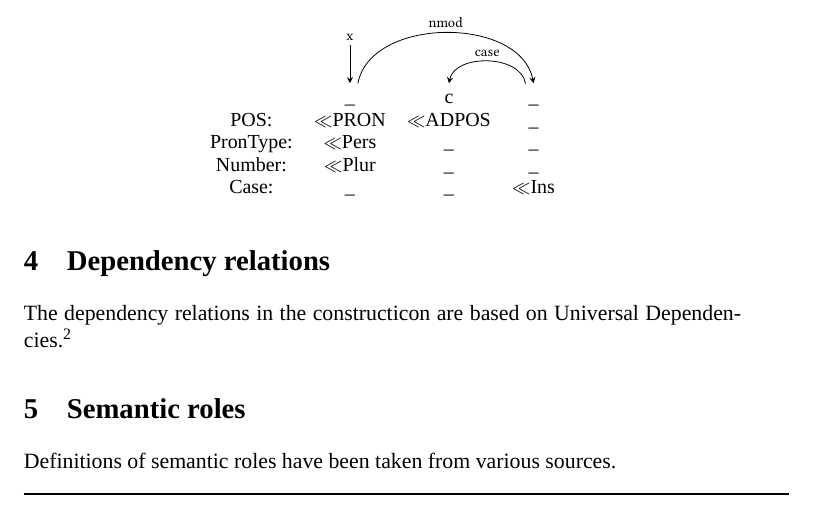
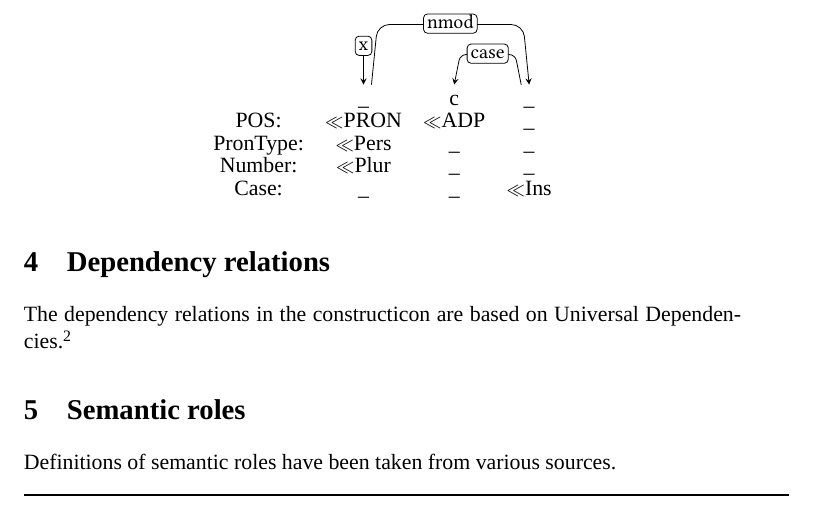
Before and after one commit to ftyers/konstruktikon, a LaTeX document (documentation/documentation.tex): part of page 3 of 7, cut so that both start at the same text. Compiled offline with LuaLaTeX; a missing font is replaced by an installed copy or a similar font.

Commit message:
more format

```diff
--- a/documentation/documentation.tex
+++ b/documentation/documentation.tex
@@ -141,10 +141,10 @@ The dependency relations in the constructicon are based on Universal Dependencie
 
 \begin{figure}
 \centering
-        \begin{dependency}[theme = simple, font = \small]
+        \begin{dependency}%[font = \small]
            \begin{deptext}[column sep=0.2cm]
                      ~ \&   \_ \& с \& \_                \\
-                     POS:  \&  \gmk{PRON} \& \gmk{ADPOS} \& \_        \\
+                     POS:  \&  \gmk{PRON} \& \gmk{ADP} \& \_        \\
                      PronType:  \& \gmk{Pers} \& \_ \& \_ \\
                      Number: \& \gmk{Plur} \& \_ \& \_ \\
                      Case: \& \_ \& \_ \& \gmk{Ins} \\
```
Also changed, not shown: documentation/documentation.pdf.
